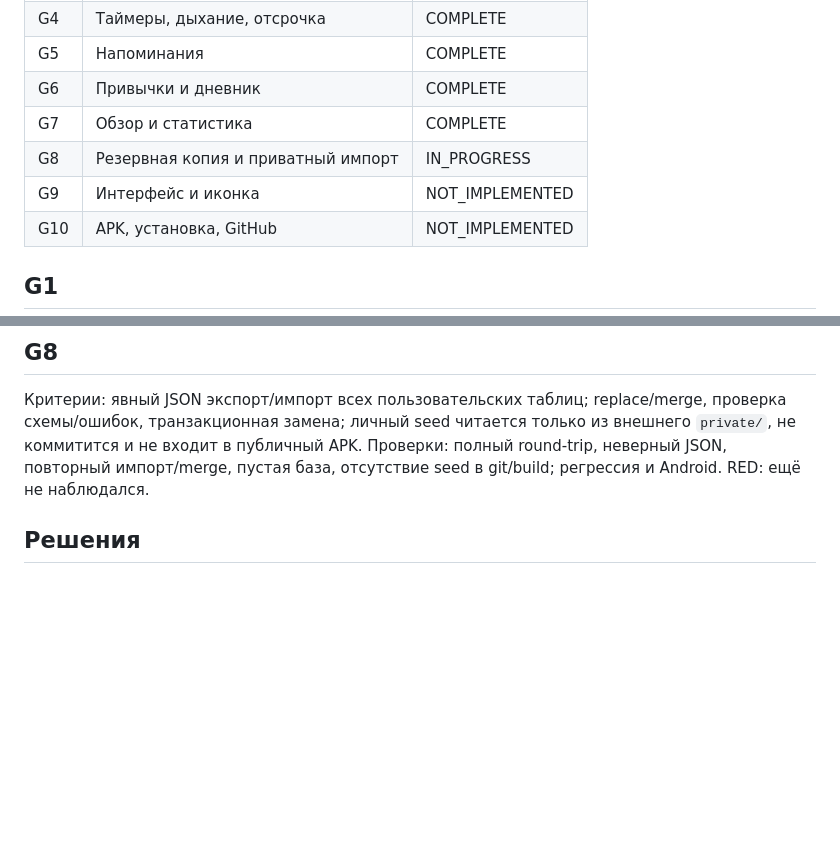
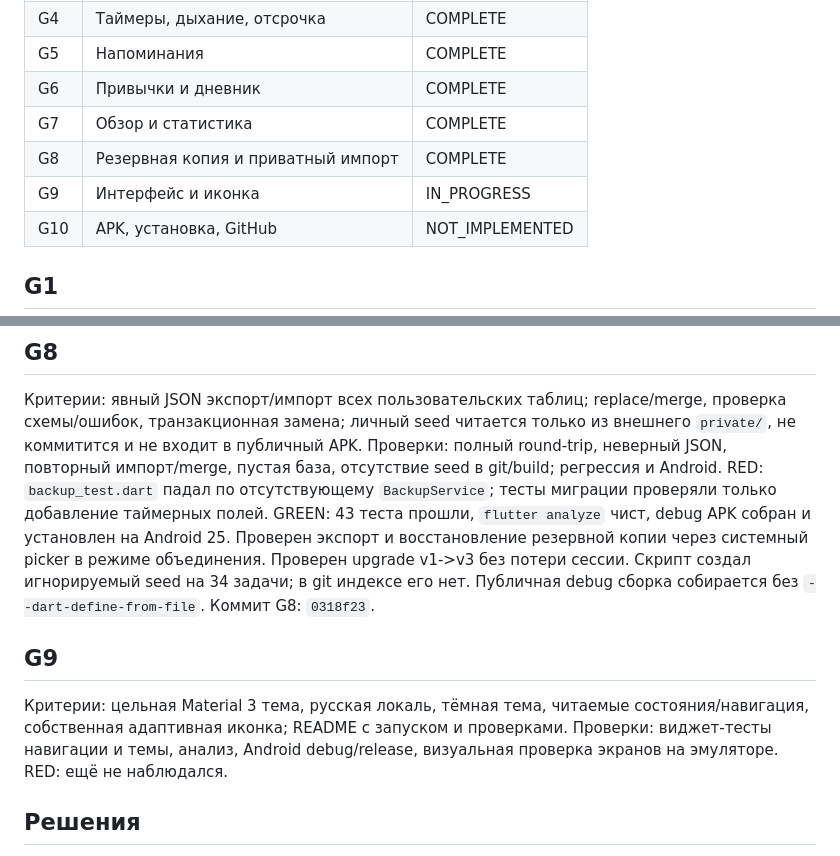
Before and after one commit to d3c0r1x/planerka, a Markdown page: .agent/PROGRESS.md, 2 parts joined by grey strips. Rendered like a GitHub page; blank space fills up the shorter version.

Commit message:
docs: record backup milestone

```diff
--- a/.agent/PROGRESS.md
+++ b/.agent/PROGRESS.md
@@ -22,8 +22,8 @@
 | G5 | Напоминания | COMPLETE |
 | G6 | Привычки и дневник | COMPLETE |
 | G7 | Обзор и статистика | COMPLETE |
-| G8 | Резервная копия и приватный импорт | IN_PROGRESS |
-| G9 | Интерфейс и иконка | NOT_IMPLEMENTED |
+| G8 | Резервная копия и приватный импорт | COMPLETE |
+| G9 | Интерфейс и иконка | IN_PROGRESS |
 | G10 | APK, установка, GitHub | NOT_IMPLEMENTED |
 
 ## G1
@@ -86,6 +86,14 @@ GREEN: 38 тестов прошли, `flutter analyze` чист; APK собра
 
 Критерии: явный JSON экспорт/импорт всех пользовательских таблиц; replace/merge, проверка схемы/ошибок, транзакционная замена; личный seed читается только из внешнего `private/`, не коммитится и не входит в публичный APK.
 Проверки: полный round-trip, неверный JSON, повторный импорт/merge, пустая база, отсутствие seed в git/build; регрессия и Android.
+RED: `backup_test.dart` падал по отсутствующему `BackupService`; тесты миграции проверяли только добавление таймерных полей.
+GREEN: 43 теста прошли, `flutter analyze` чист, debug APK собран и установлен на Android 25. Проверен экспорт и восстановление резервной копии через системный picker в режиме объединения. Проверен upgrade v1->v3 без потери сессии. Скрипт создал игнорируемый seed на 34 задачи; в git индексе его нет. Публичная debug сборка собирается без `--dart-define-from-file`.
+Коммит G8: `0318f23`.
+
+## G9
+
+Критерии: цельная Material 3 тема, русская локаль, тёмная тема, читаемые состояния/навигация, собственная адаптивная иконка; README с запуском и проверками.
+Проверки: виджет-тесты навигации и темы, анализ, Android debug/release, визуальная проверка экранов на эмуляторе.
 RED: ещё не наблюдался.
 
 ## Решения
```
